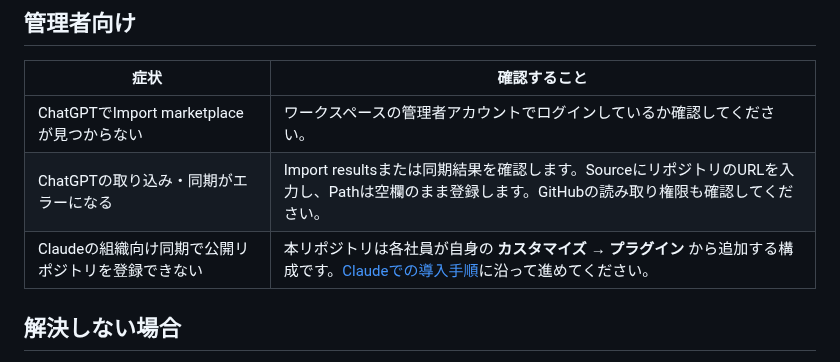
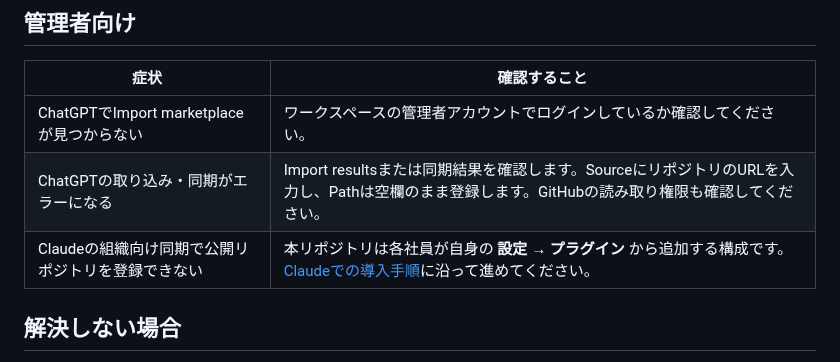
Before and after one commit to yozora-finance/momonga-plugins, a Markdown page: docs/troubleshooting.md, the part around the change. Drawn GitHub-style.

```diff
--- a/docs/troubleshooting.md
+++ b/docs/troubleshooting.md
@@ -34,7 +34,7 @@
 |---|---|
 | ChatGPTでImport marketplaceが見つからない | ワークスペースの管理者アカウントでログインしているか確認してください。 |
 | ChatGPTの取り込み・同期がエラーになる | Import resultsまたは同期結果を確認します。SourceにリポジトリのURLを入力し、Pathは空欄のまま登録します。GitHubの読み取り権限も確認してください。 |
-| Claudeの組織向け同期で公開リポジトリを登録できない | 本リポジトリは各社員が自身の **カスタマイズ → プラグイン** から追加する構成です。[Claudeでの導入手順](claude.md)に沿って進めてください。 |
+| Claudeの組織向け同期で公開リポジトリを登録できない | 本リポジトリは各社員が自身の **設定 → プラグイン** から追加する構成です。[Claudeでの導入手順](claude.md)に沿って進めてください。 |
 
 ## 解決しない場合
 
```
Also changed, not shown: docs/administrators.md (+3 -3 lines), docs/claude.md (+16 -5 lines), docs/images/claude-1-plugins-add.png (added), docs/images/claude-2-from-repository.png (added), docs/images/claude-3-url-and-sync.png (added).
